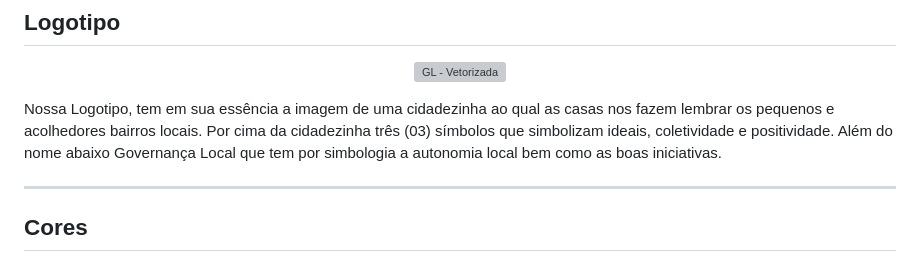
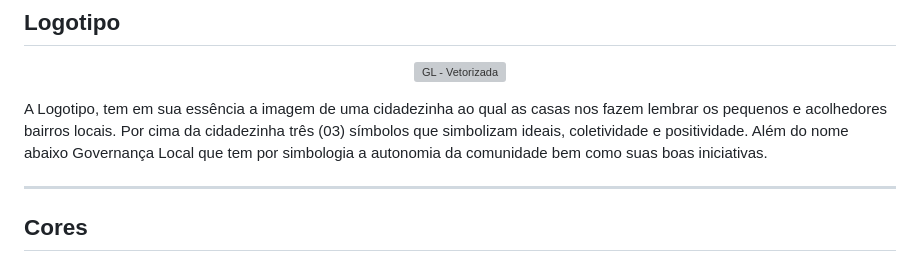
Before and after one commit to ICEI-PUC-Minas-PMV-SI/pmv-si-2023-1-e1-proj-web-t5-governanca-local, a Markdown page: docs/template.md, the part around the change. Rendered like a GitHub page; grey boxes are pictures that could not be loaded.

Commit message:
Update template.md
Correçao na descricao da Logo

```diff
--- a/docs/template.md
+++ b/docs/template.md
@@ -682,8 +682,8 @@ footer h1 {
 ![GL - Vetorizada](https://user-images.githubusercontent.com/128436722/234724914-6e5d3711-f001-4c06-8183-66de50f0bf36.svg)
 </div>
 
-Nossa Logotipo, tem em sua essência a imagem de uma cidadezinha ao qual as casas nos fazem lembrar os pequenos e acolhedores bairros locais. Por cima da cidadezinha três (03) símbolos
-que simbolizam ideais, coletividade e positividade. Além do nome abaixo Governança Local que tem por simbologia a autonomia local bem como as boas iniciativas.
+A Logotipo, tem em sua essência a imagem de uma cidadezinha ao qual as casas nos fazem lembrar os pequenos e acolhedores bairros locais. Por cima da cidadezinha três (03) símbolos
+que simbolizam ideais, coletividade e positividade. Além do nome abaixo Governança Local que tem por simbologia a autonomia da comunidade bem como suas boas iniciativas.
 
 ----------------------------------------------------------------------------------------------------------------------------------
 ## Cores
```
